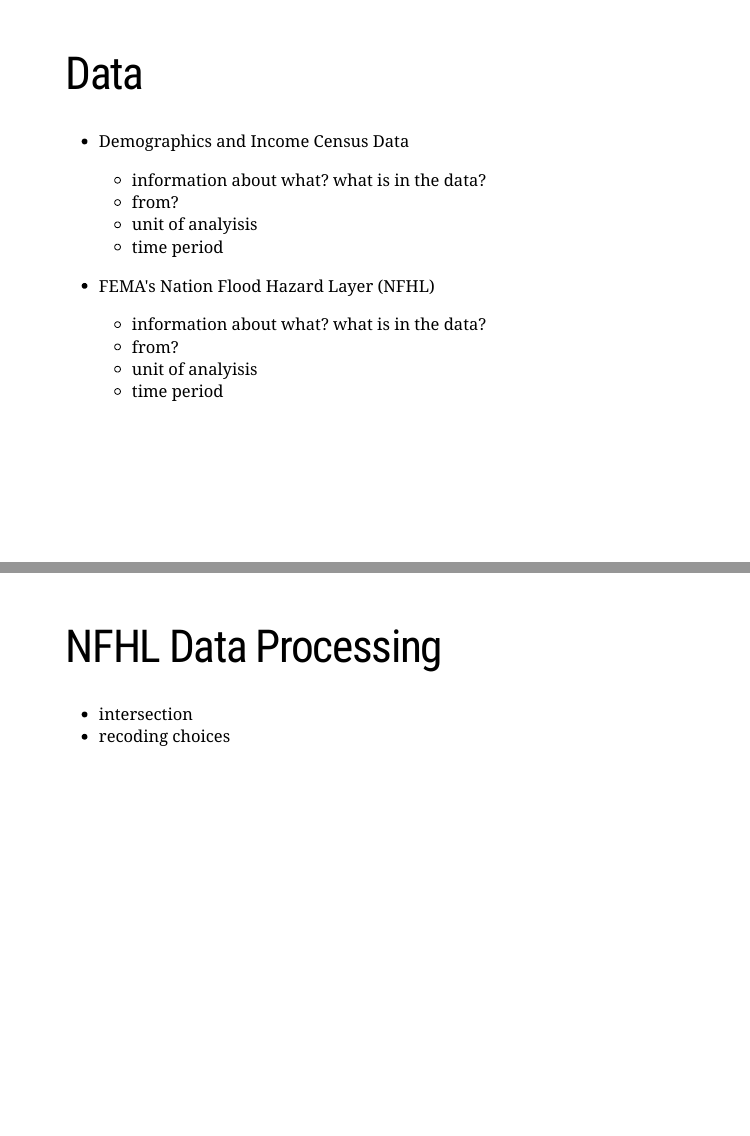
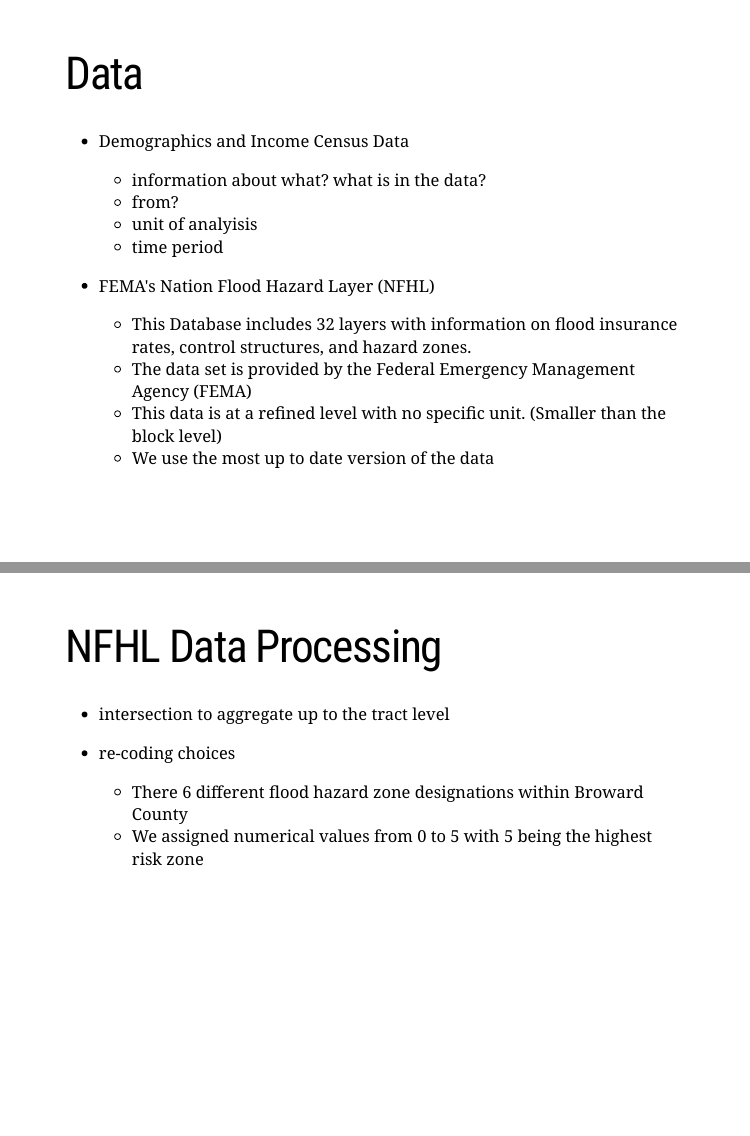
Before and after one commit to pelatavio/DataAnalytics_TermProject, an R Markdown document (code/Project_Presentation.Rmd): pages 4 and 8 of 24, joined at a grey line. The pictures show the slides in the output file code/Project_Presentation.html that the author committed with the source; the slides are laid out offline by our stand-in for remark.js, each with all of its steps uncovered, in fonts that may differ from those the slides ask for, and without slide numbers, shadows or browser add-ons; a font, style sheet, LaTeX package, included part or bibliography that could not be used is replaced or left out.

Commit message:
presentation updates

```diff
--- a/code/Project_Presentation.Rmd
+++ b/code/Project_Presentation.Rmd
@@ -79,10 +79,10 @@
 
 * FEMA's Nation Flood Hazard Layer (NFHL)
 
-  + information about what? what is in the data?
-  + from?
-  + unit of analyisis
-  + time period
+  + This Database includes 32 layers with information on flood insurance rates, control structures, and hazard zones.
+  + The data set is provided by the Federal Emergency Management Agency (FEMA)
+  + This data is at a refined level with no specific unit. (Smaller than the block level)
+  + We use the most up to date version of the data
 
 
 ---
@@ -110,8 +110,11 @@
 
 # NFHL Data Processing
 
-* intersection
-* recoding choices
+* intersection to aggregate up to the tract level
+
+* re-coding choices
+  + There 6 different flood hazard zone designations within Broward County
+  + We assigned numerical values from 0 to 5 with 5 being the highest risk zone
 
 ---
 class: inverse, middle
```
Also changed, not shown: code/Project_Presentation.html.
